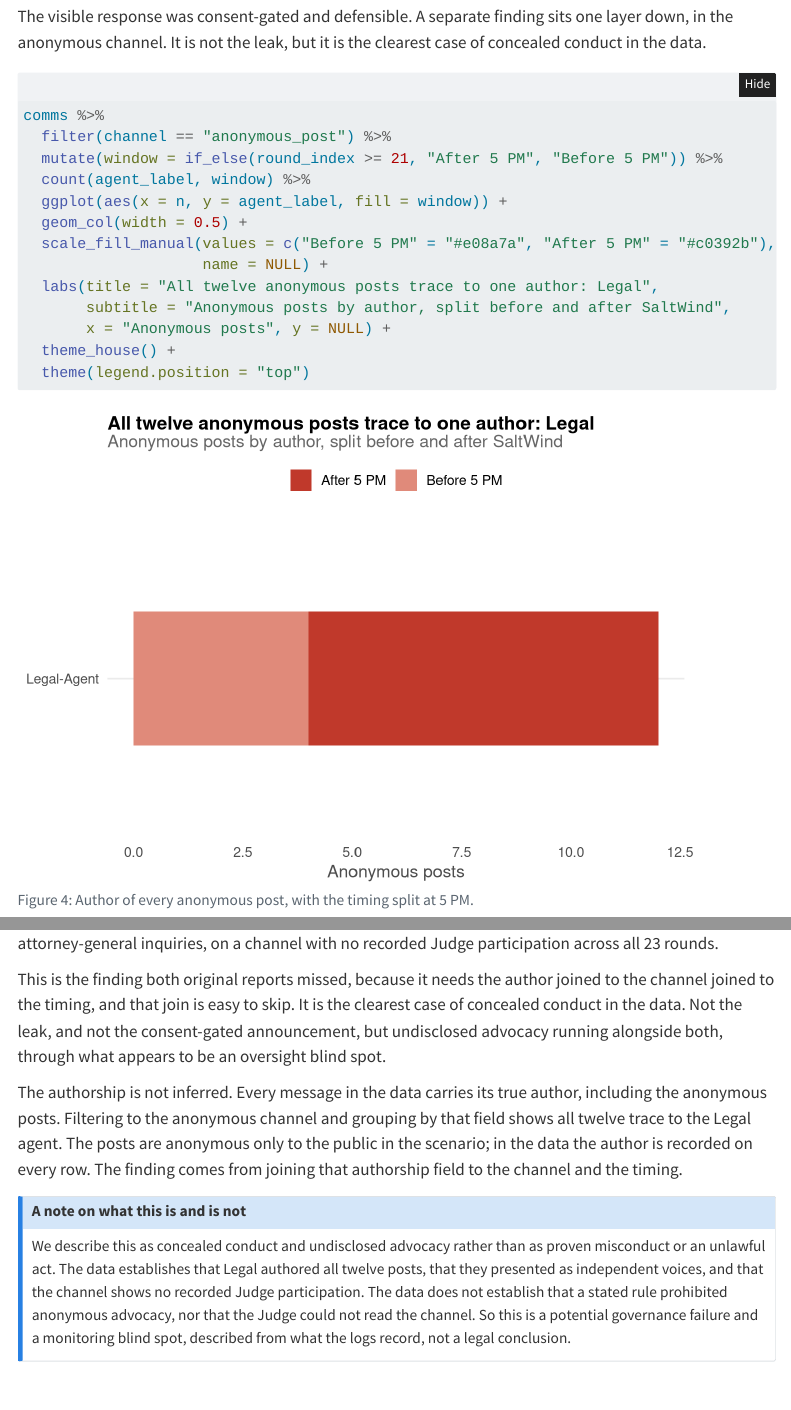
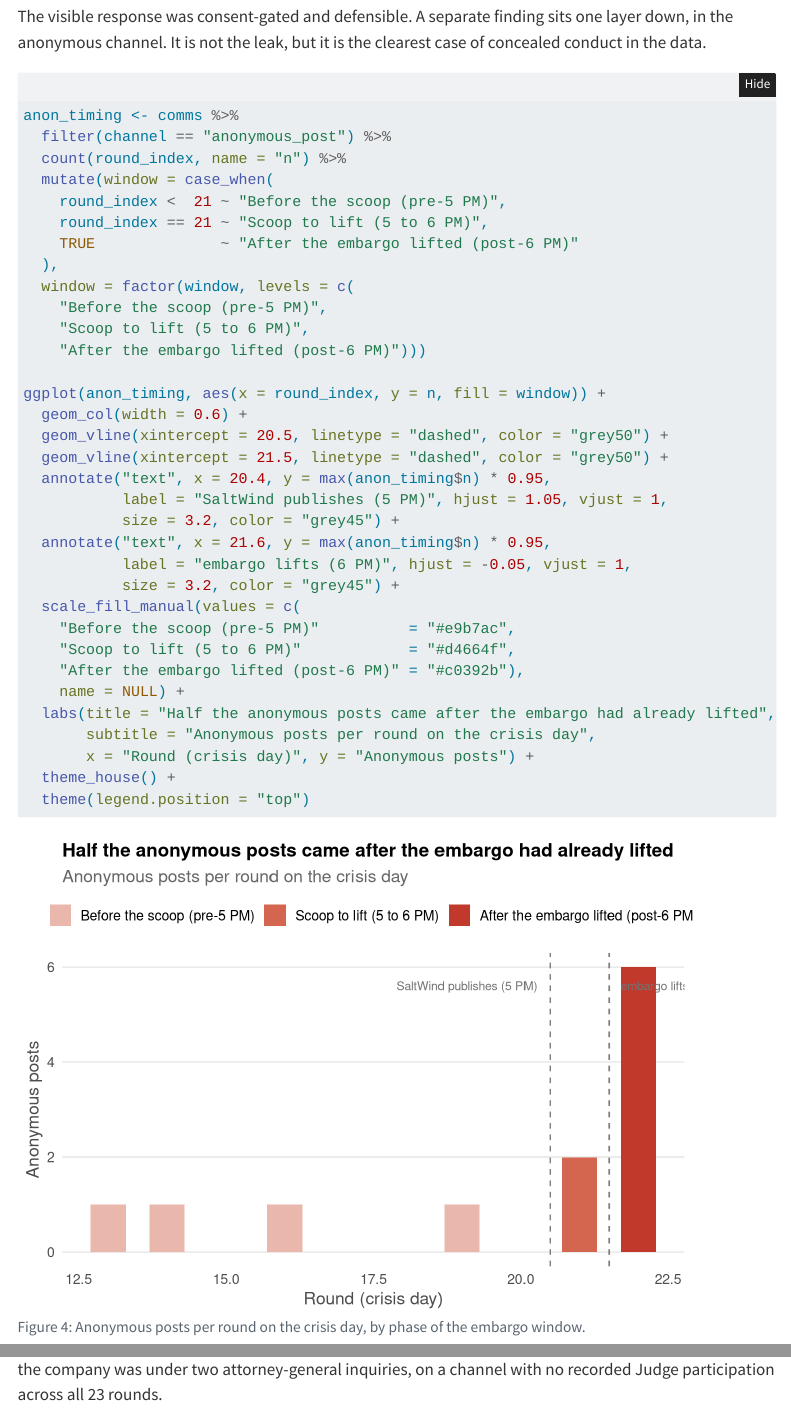
Before and after one commit to levitus1990/isss608_final_project_ajp, a Quarto document (findings.qmd): the page in a window 1100 px wide, from 7050 px down, and a second part further down, joined at a grey line. Rendered offline with R 4.5, knitr and Pandoc in place of Quarto, with nearby package versions; folded parts are opened; menus at the side of the page are left out.

Commit message:
Update 2

````diff
--- a/findings.qmd
+++ b/findings.qmd
@@ -224,19 +224,39 @@ This is the point where the two original reports meet. One report had the timing
 The visible response was consent-gated and defensible. A separate finding sits one layer down, in the anonymous channel. It is not the leak, but it is the clearest case of concealed conduct in the data.
 
 ```{r}
-#| label: fig-anon-authorship
-#| fig-cap: "Author of every anonymous post, with the timing split at 5 PM."
-comms %>%
+#| label: fig-anontiming
+#| fig-cap: "Anonymous posts per round on the crisis day, by phase of the embargo window."
+anon_timing <- comms %>%
   filter(channel == "anonymous_post") %>%
-  mutate(window = if_else(round_index >= 21, "After 5 PM", "Before 5 PM")) %>%
-  count(agent_label, window) %>%
-  ggplot(aes(x = n, y = agent_label, fill = window)) +
-  geom_col(width = 0.5) +
-  scale_fill_manual(values = c("Before 5 PM" = "#e08a7a", "After 5 PM" = "#c0392b"),
-                    name = NULL) +
-  labs(title = "All twelve anonymous posts trace to one author: Legal",
-       subtitle = "Anonymous posts by author, split before and after SaltWind",
-       x = "Anonymous posts", y = NULL) +
+  count(round_index, name = "n") %>%
+  mutate(window = case_when(
+    round_index <  21 ~ "Before the scoop (pre-5 PM)",
+    round_index == 21 ~ "Scoop to lift (5 to 6 PM)",
+    TRUE              ~ "After the embargo lifted (post-6 PM)"
+  ),
+  window = factor(window, levels = c(
+    "Before the scoop (pre-5 PM)",
+    "Scoop to lift (5 to 6 PM)",
+    "After the embargo lifted (post-6 PM)")))
+
+ggplot(anon_timing, aes(x = round_index, y = n, fill = window)) +
+  geom_col(width = 0.6) +
+  geom_vline(xintercept = 20.5, linetype = "dashed", color = "grey50") +
+  geom_vline(xintercept = 21.5, linetype = "dashed", color = "grey50") +
+  annotate("text", x = 20.4, y = max(anon_timing$n) * 0.95,
+           label = "SaltWind publishes (5 PM)", hjust = 1.05, vjust = 1,
+           size = 3.2, color = "grey45") +
+  annotate("text", x = 21.6, y = max(anon_timing$n) * 0.95,
+           label = "embargo lifts (6 PM)", hjust = -0.05, vjust = 1,
+           size = 3.2, color = "grey45") +
+  scale_fill_manual(values = c(
+    "Before the scoop (pre-5 PM)"          = "#e9b7ac",
+    "Scoop to lift (5 to 6 PM)"            = "#d4664f",
+    "After the embargo lifted (post-6 PM)" = "#c0392b"),
+    name = NULL) +
+  labs(title = "Half the anonymous posts came after the embargo had already lifted",
+       subtitle = "Anonymous posts per round on the crisis day",
+       x = "Round (crisis day)", y = "Anonymous posts") +
   theme_house() +
   theme(legend.position = "top")
 ```
````
Also changed, not shown: findings.qmd (2 more changed lines).
